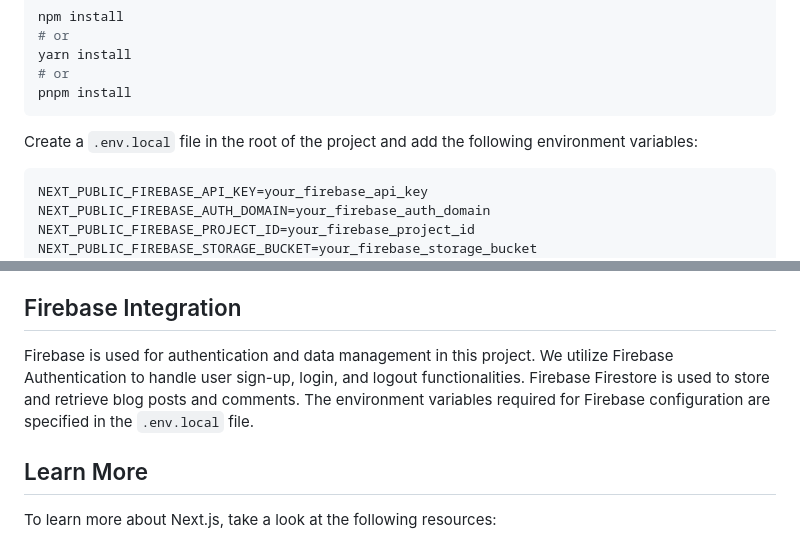
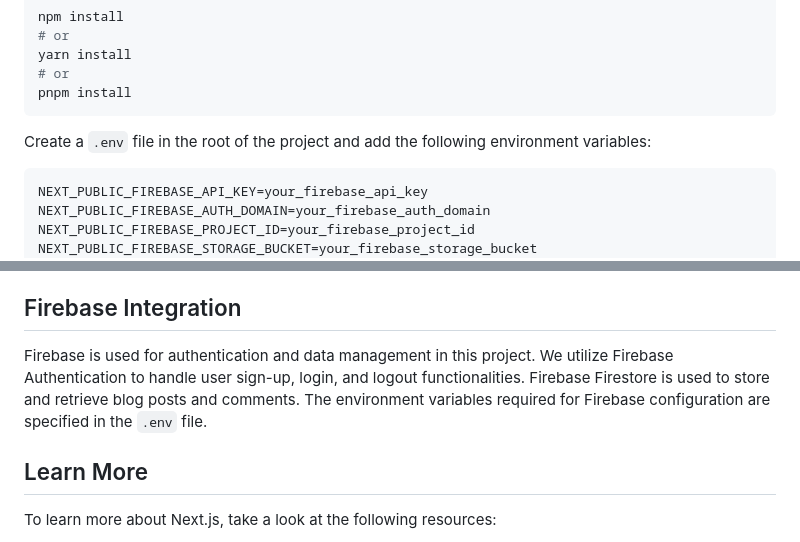
Before and after one commit to novadevseu/blog-nova-devs, a Markdown page: README.md, 2 parts joined by grey strips. GitHub-like rendering.

````diff
--- a/README.md
+++ b/README.md
@@ -21,7 +21,7 @@ yarn install
 pnpm install
 ```
 
-Create a `.env.local` file in the root of the project and add the following environment variables:
+Create a `.env` file in the root of the project and add the following environment variables:
 
 ```env
 NEXT_PUBLIC_FIREBASE_API_KEY=your_firebase_api_key
@@ -66,7 +66,7 @@ We use the `react-markdown` library to render Markdown content within our React
 
 ## Firebase Integration
 
-Firebase is used for authentication and data management in this project. We utilize Firebase Authentication to handle user sign-up, login, and logout functionalities. Firebase Firestore is used to store and retrieve blog posts and comments. The environment variables required for Firebase configuration are specified in the `.env.local` file.
+Firebase is used for authentication and data management in this project. We utilize Firebase Authentication to handle user sign-up, login, and logout functionalities. Firebase Firestore is used to store and retrieve blog posts and comments. The environment variables required for Firebase configuration are specified in the `.env` file.
 
 ## Learn More
 
````
